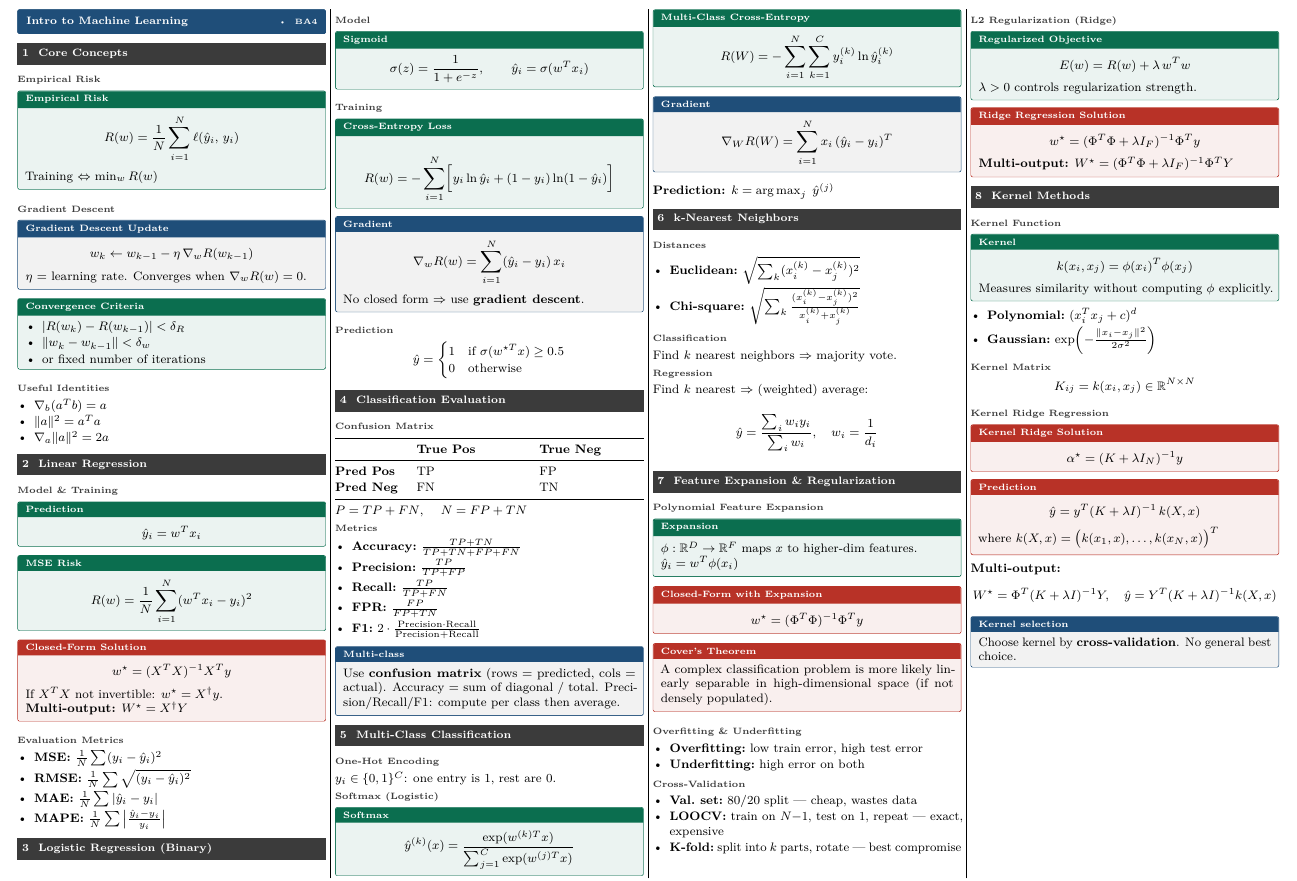
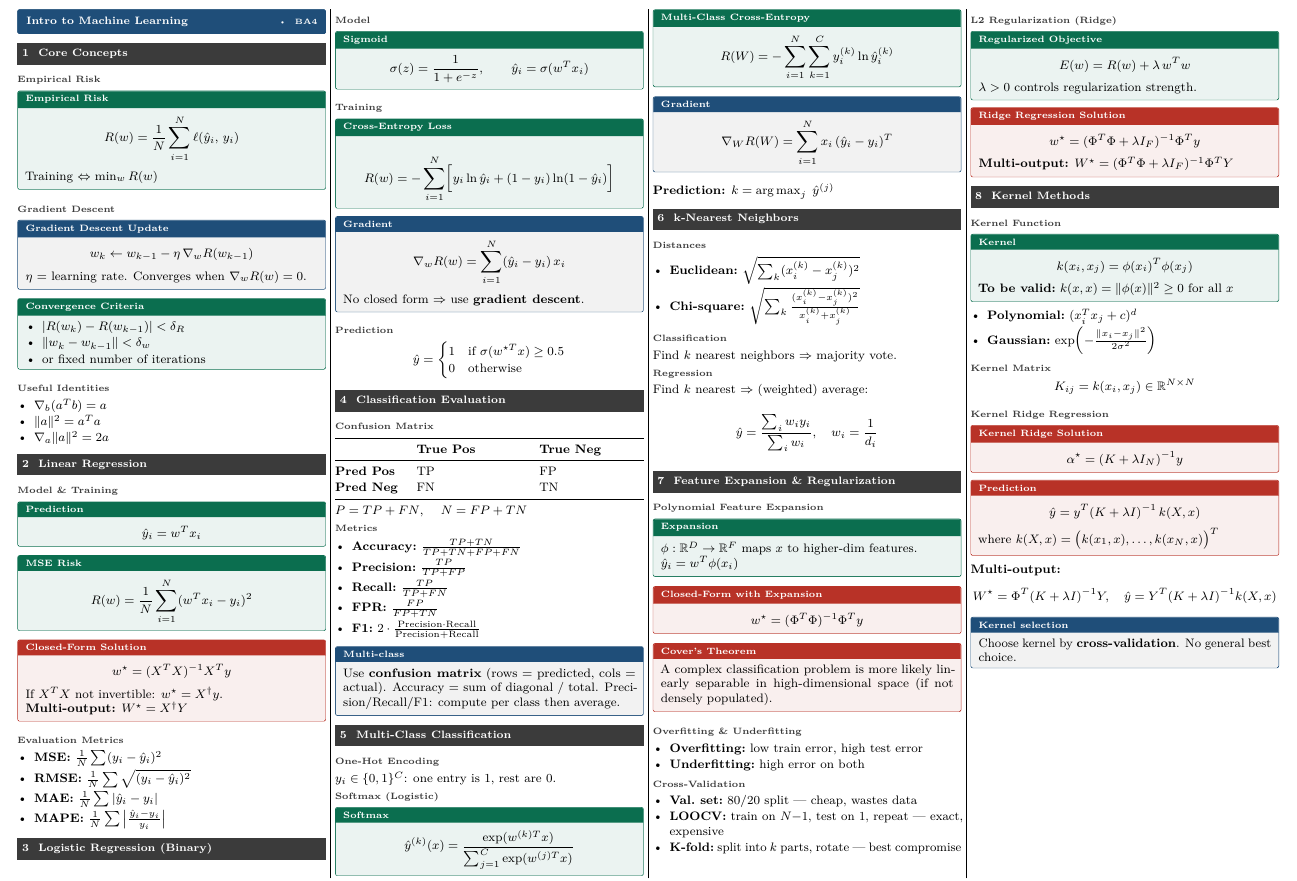
Before and after one commit to sami-epfl/notes_ba4, a LaTeX document (iml/cheatsheet.tex): part of the page, cut so that both start at the same text. Compiled offline with pdfLaTeX.

Commit message:
feat: add valid kernel definition

```diff
--- a/iml/cheatsheet.tex
+++ b/iml/cheatsheet.tex
@@ -210,7 +210,7 @@ $\lambda>0$ controls regularization strength.
 \subsection{Kernel Function}
 \begin{defn}[title=Kernel]
 \[ k(x_i, x_j) = \phi(x_i)^T\phi(x_j) \]
-Measures similarity without computing $\phi$ explicitly.
+\kv{To be valid}{$k(x, x) = \|\phi(x)\|^2 \ge 0$ for all $x$}
 \end{defn}
 
 \begin{itemize}
```
